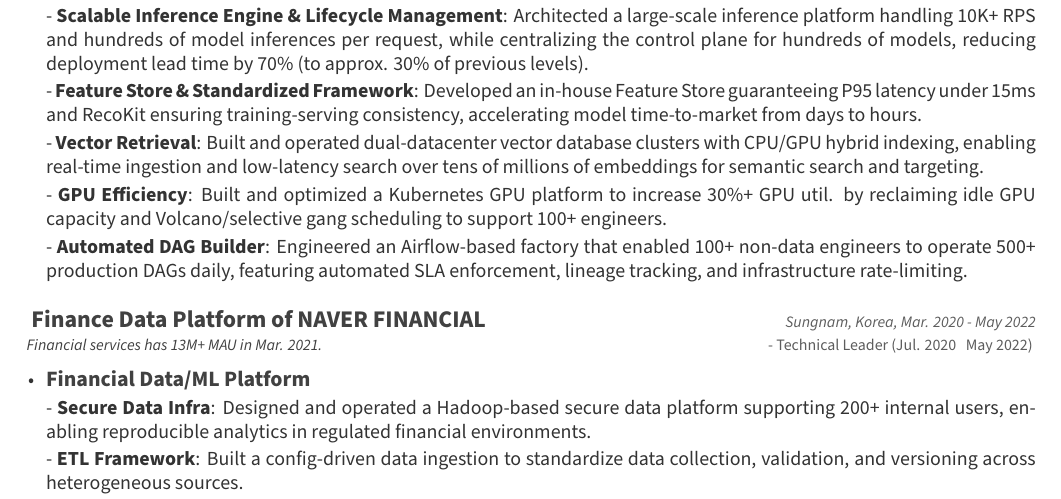
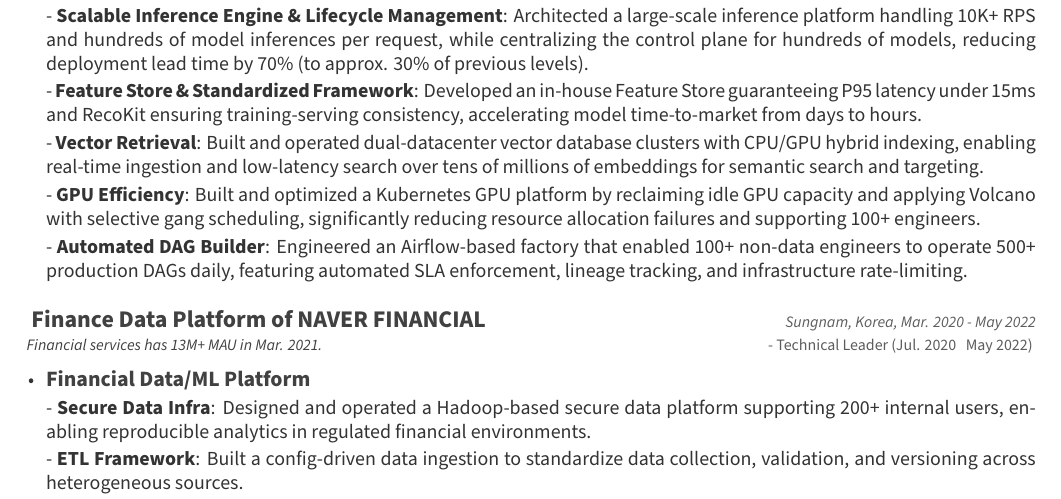
Before and after one commit to dkim010/dkim010.github.io, a LaTeX CV (latex/src/main.tex, which reads latex/src/sections/experience.tex): part of page 1 of 2, cut so that both start at the same text. Compiled offline with XeLaTeX.

Commit message:
fix
Signed-off-by: Dongwon Kim <dkim010@gmail.com>

```diff
--- a/latex/src/sections/experience.tex
+++ b/latex/src/sections/experience.tex
@@ -33,7 +33,7 @@
             - \textbf{Scalable Inference Engine \& Lifecycle Management}: Architected a large-scale inference platform handling 10K+ RPS and hundreds of model inferences per request, while centralizing the control plane for hundreds of models, reducing deployment lead time by 70\% (to approx. 30\% of previous levels). \vv \\
             - \textbf{Feature Store \& Standardized Framework}: Developed an in-house Feature Store guaranteeing P95 latency under 15ms and RecoKit ensuring training-serving consistency, accelerating model time-to-market from days to hours. \vv \\
             - \textbf{Vector Retrieval}: Built and operated dual-datacenter vector database clusters with CPU/GPU hybrid indexing, enabling real-time ingestion and low-latency search over tens of millions of embeddings for semantic search and targeting. \vv \\
-            - \textbf{GPU Efficiency}: Built and optimized a Kubernetes GPU platform to increase 30\%+ GPU util. by reclaiming idle GPU capacity and Volcano/selective gang scheduling to support 100+ engineers. \vv \\
+            - \textbf{GPU Efficiency}: Built and optimized a Kubernetes GPU platform by reclaiming idle GPU capacity and applying Volcano with selective gang scheduling, significantly reducing resource allocation failures and supporting 100+ engineers. \vv \\
             - \textbf{Automated DAG Builder}: Engineered an Airflow-based factory that enabled 100+ non-data engineers to operate 500+ production DAGs daily, featuring automated SLA enforcement, lineage tracking, and infrastructure rate-limiting.
             \nn
         }
```
Also changed, not shown: latex/main.pdf.
